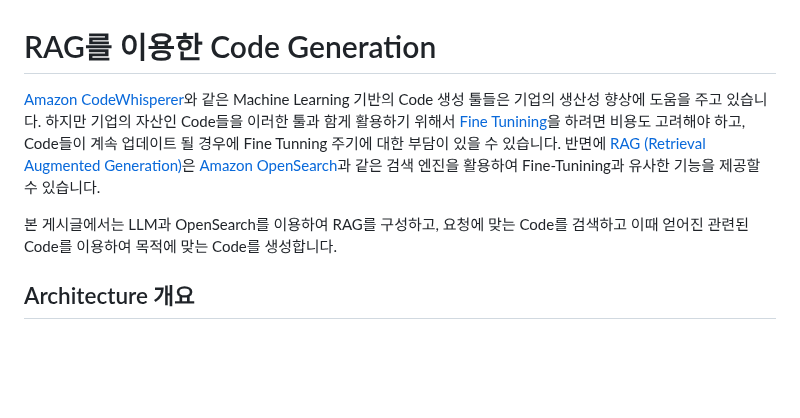
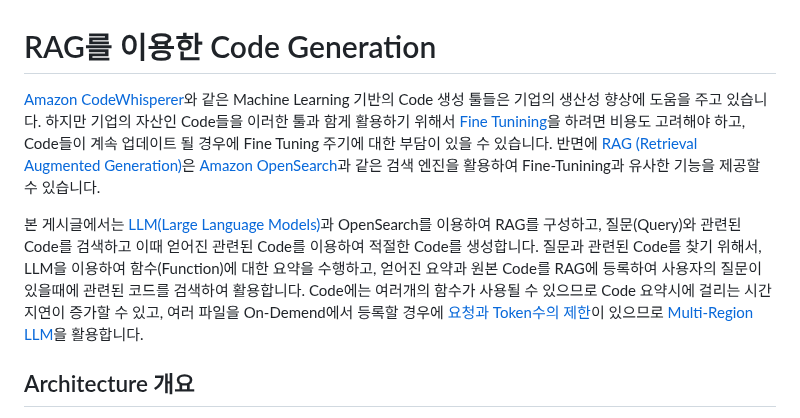
Before and after one commit to kyopark2014/rag-code-generation, a Markdown page: README.md, the part around the change. Drawn GitHub-style; blank space fills up the shorter version.

```diff
--- a/README.md
+++ b/README.md
@@ -1,8 +1,8 @@
 # RAG를 이용한 Code Generation
 
-[Amazon CodeWhisperer](https://docs.aws.amazon.com/codewhisperer/latest/userguide/what-is-cwspr.html)와 같은 Machine Learning 기반의 Code 생성 툴들은 기업의 생산성 향상에 도움을 주고 있습니다. 하지만 기업의 자산인 Code들을 이러한 툴과 함게 활용하기 위해서 [Fine Tunining](https://docs.aws.amazon.com/ko_kr/sagemaker/latest/dg/jumpstart-fine-tune.html)을 하려면 비용도 고려해야 하고, Code들이 계속 업데이트 될 경우에 Fine Tunning 주기에 대한 부담이 있을 수 있습니다. 반면에 [RAG (Retrieval Augmented Generation)](https://docs.aws.amazon.com/ko_kr/sagemaker/latest/dg/jumpstart-foundation-models-customize-rag.html)은 [Amazon OpenSearch](https://docs.aws.amazon.com/ko_kr/opensearch-service/latest/developerguide/what-is.html)과 같은 검색 엔진을 활용하여 Fine-Tunining과 유사한 기능을 제공할 수 있습니다.
+[Amazon CodeWhisperer](https://docs.aws.amazon.com/codewhisperer/latest/userguide/what-is-cwspr.html)와 같은 Machine Learning 기반의 Code 생성 툴들은 기업의 생산성 향상에 도움을 주고 있습니다. 하지만 기업의 자산인 Code들을 이러한 툴과 함게 활용하기 위해서 [Fine Tunining](https://docs.aws.amazon.com/ko_kr/sagemaker/latest/dg/jumpstart-fine-tune.html)을 하려면 비용도 고려해야 하고, Code들이 계속 업데이트 될 경우에 Fine Tuning 주기에 대한 부담이 있을 수 있습니다. 반면에 [RAG (Retrieval Augmented Generation)](https://docs.aws.amazon.com/ko_kr/sagemaker/latest/dg/jumpstart-foundation-models-customize-rag.html)은 [Amazon OpenSearch](https://docs.aws.amazon.com/ko_kr/opensearch-service/latest/developerguide/what-is.html)과 같은 검색 엔진을 활용하여 Fine-Tunining과 유사한 기능을 제공할 수 있습니다.
 
-본 게시글에서는 LLM과 OpenSearch를 이용하여 RAG를 구성하고, 요청에 맞는 Code를 검색하고 이때 얻어진 관련된 Code를 이용하여 목적에 맞는 Code를 생성합니다.
+본 게시글에서는 [LLM(Large Language Models)](https://aws.amazon.com/ko/what-is/large-language-model/)과 OpenSearch를 이용하여 RAG를 구성하고, 질문(Query)와 관련된 Code를 검색하고 이때 얻어진 관련된 Code를 이용하여 적절한 Code를 생성합니다. 질문과 관련된 Code를 찾기 위해서, LLM을 이용하여 함수(Function)에 대한 요약을 수행하고, 얻어진 요약과 원본 Code를 RAG에 등록하여 사용자의 질문이 있을때에 관련된 코드를 검색하여 활용합니다. Code에는 여러개의 함수가 사용될 수 있으므로 Code 요약시에 걸리는 시간 지연이 증가할 수 있고, 여러 파일을 On-Demend에서 등록할 경우에 [요청과 Token수의 제한](https://docs.aws.amazon.com/bedrock/latest/userguide/quotas.html)이 있으므로 [Multi-Region LLM](https://aws.amazon.com/ko/blogs/tech/multi-rag-and-multi-region-llm-for-chatbot/)을 활용합니다.
 
 
 
```
